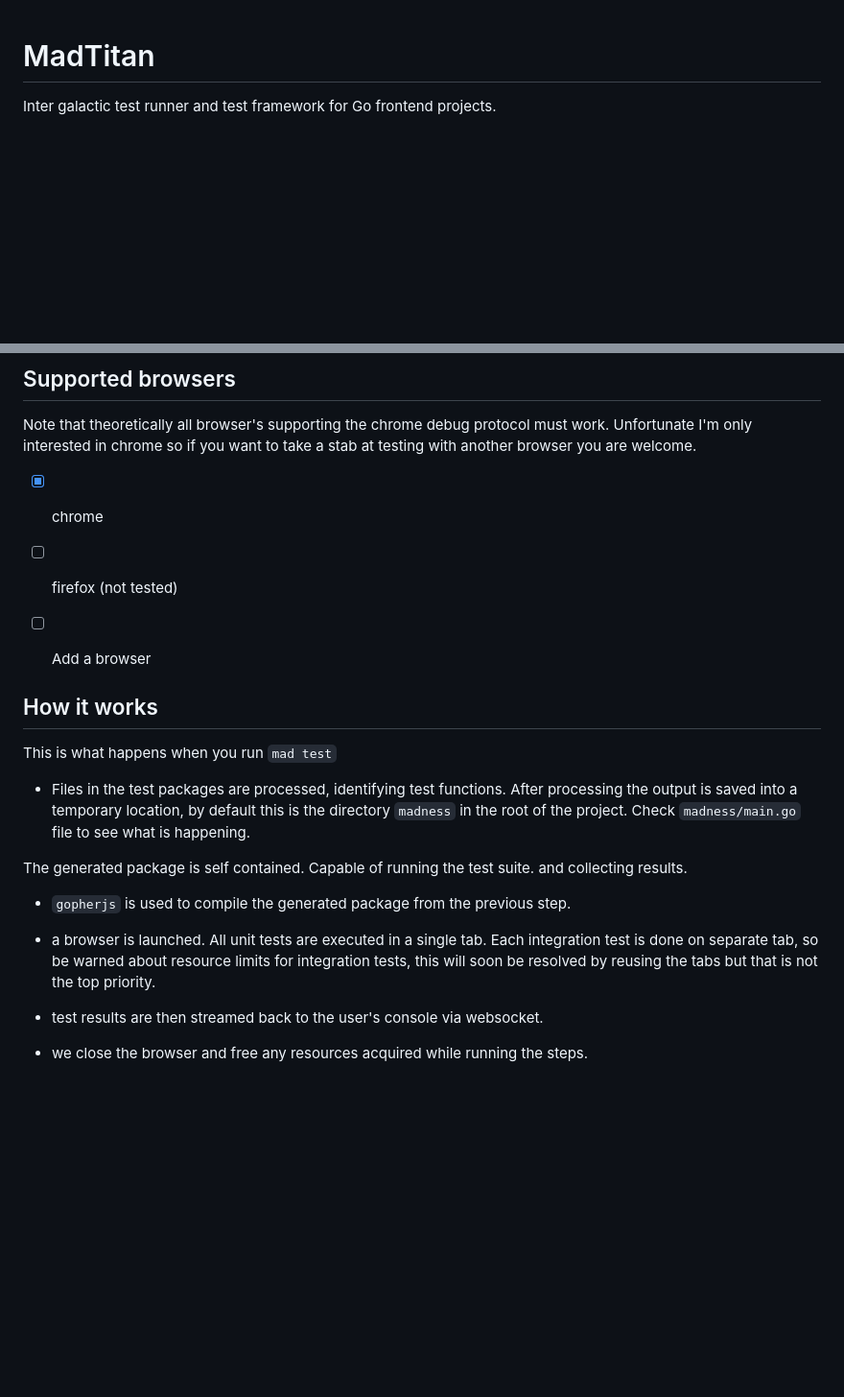
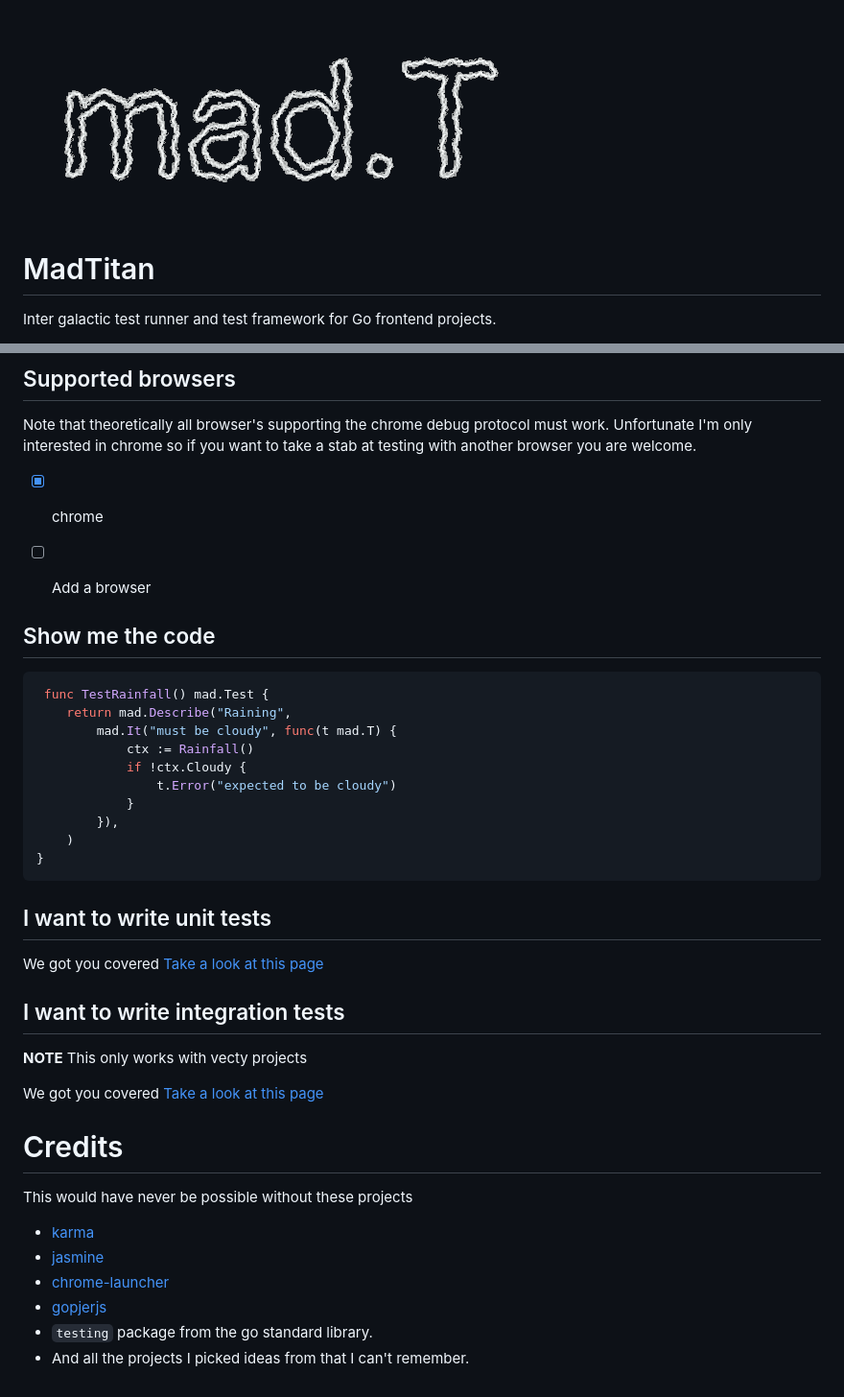
Before and after one commit to gernest/greact, a Markdown page: README.md, 2 parts joined by grey strips. Shown: that part at 96% size. GitHub-like rendering; pictures changed too: logo.png (added); blank space fills up the shorter version.

````diff
--- a/README.md
+++ b/README.md
@@ -1,3 +1,4 @@
+![](logo.png)
 # MadTitan
 
 Inter galactic test runner and test framework for  Go frontend projects.
@@ -29,28 +30,43 @@ work. Unfortunate I'm only interested in chrome so if you want to take a stab
 at testing with another browser you are welcome.
 
 - [x] chrome
-- [ ] firefox (not tested)
 - [ ] Add a browser
 
 
-## How it works
 
-This is what happens when you run `mad test`
+## Show me the code
 
-- Files in the test packages are processed, identifying test functions. After
- processing the output is saved into a temporary location, by default this is
-the directory `madness` in the root of the project. Check `madness/main.go`
-file to see what is happening.
+```go
+ func TestRainfall() mad.Test {
+	return mad.Describe("Raining",
+		mad.It("must be cloudy", func(t mad.T) {
+			ctx := Rainfall()
+			if !ctx.Cloudy {
+				t.Error("expected to be cloudy")
+			}
+		}),
+	)
+}
+```
 
-The generated package is self contained. Capable of running the test suite.
-and collecting results.
+## I want to write unit tests
 
-- `gopherjs` is used to compile the generated package from the previous step.
+We got you covered [Take a look at this page](unit_test.md)
 
-- a browser is launched. All unit tests are executed in a single tab. Each
- integration test is done on separate tab, so be warned about resource limits
- for integration tests, this will soon be resolved by reusing the tabs but that
- is not the top priority.
+## I want to write integration tests
 
-- test results are then streamed back to the user's console via websocket.
-- we close the browser and free any resources acquired while running the steps.
+__NOTE__ This only works with vecty projects
+
+We got you covered [Take a look at this page](integration_test.md)
+
+
+# Credits
+
+This would have never be possible without these projects
+
+- [karma](https://github.com/karma-runner/karma)
+- [jasmine](https://github.com/jasmine/jasmine.github.io)
+- [chrome-launcher](https://github.com/GoogleChrome/chrome-launcher)
+- [gopjerjs](https://github.com/gopherjs/vecty)
+- `testing` package from the go standard library.
+- And all the projects I picked ideas from that I can't remember.
````
